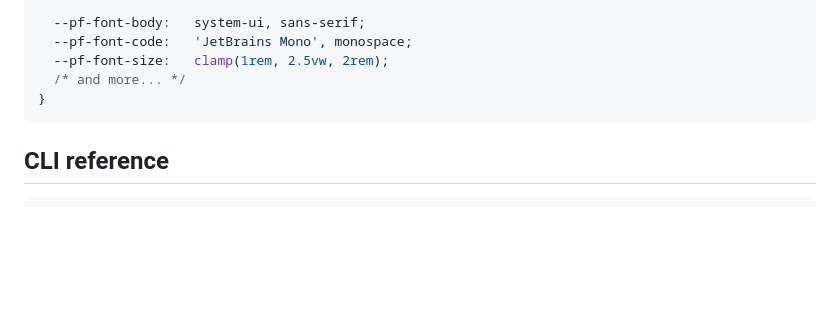
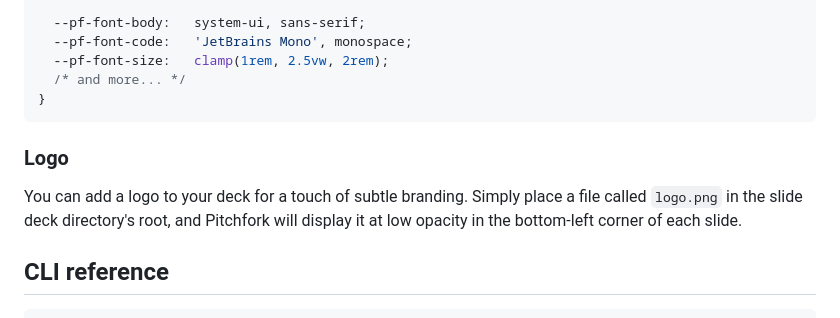
Before and after one commit to DollgirlMonster/pitchfork, a Markdown page: README.md, the part around the change. GitHub-like rendering; blank space fills up the shorter version.

Commit message:
Add note about logo feature

````diff
--- a/README.md
+++ b/README.md
@@ -115,6 +115,10 @@ Override CSS variables or add your own rules:
 }
 ```
 
+### Logo
+
+You can add a logo to your deck for a touch of subtle branding. Simply place a file called `logo.png` in the slide deck directory's root, and Pitchfork will display it at low opacity in the bottom-left corner of each slide.
+
 ## CLI reference
 
 ```
````
